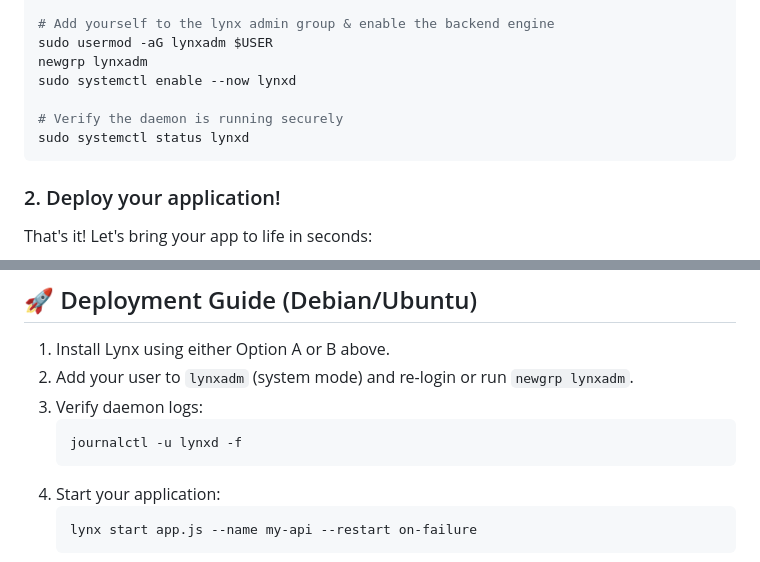
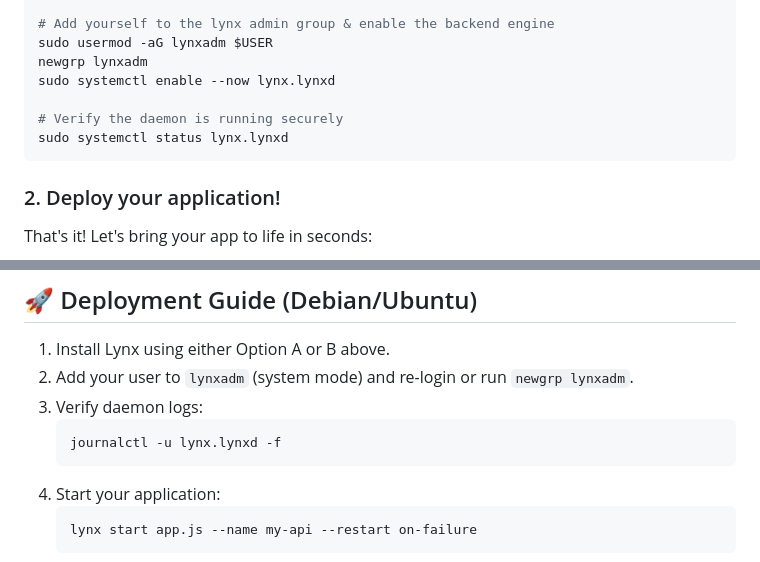
Before and after one commit to Glyndor/unitpm, a Markdown page: README.md, 2 parts joined by grey strips. Rendered like a GitHub page.

Commit message:
docs: update systemd service name in installation instructions
The systemd service name has been changed from 'lynxd' to 'lynx.lynxd'.
Update all references in the README to reflect the correct service name
for enabling, checking status, and viewing logs.

````diff
--- a/README.md
+++ b/README.md
@@ -61,10 +61,10 @@ rm lynxd.deb
 # Add yourself to the lynx admin group & enable the backend engine
 sudo usermod -aG lynxadm $USER
 newgrp lynxadm
-sudo systemctl enable --now lynxd
+sudo systemctl enable --now lynx.lynxd
 
 # Verify the daemon is running securely
-sudo systemctl status lynxd
+sudo systemctl status lynx.lynxd
 ```
 
 ### 2. Deploy your application!
@@ -159,7 +159,7 @@ lynx list
 2. Add your user to `lynxadm` (system mode) and re-login or run `newgrp lynxadm`.
 3. Verify daemon logs:
    ```bash
-   journalctl -u lynxd -f
+   journalctl -u lynx.lynxd -f
    ```
 4. Start your application:
    ```bash
````
